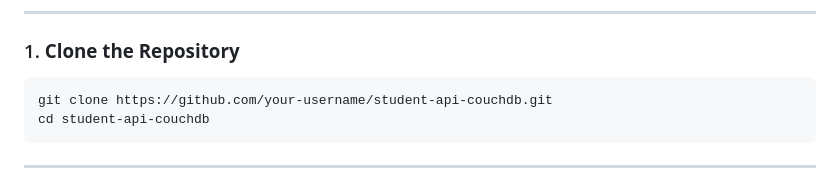
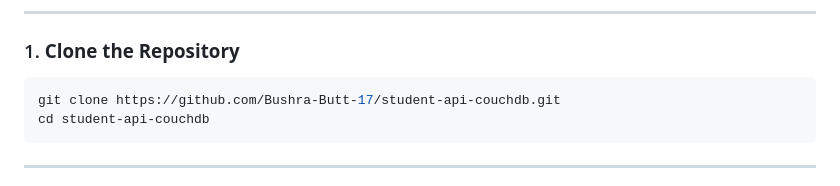
Before and after one commit to Bushra-Butt-17/Student-API-CouchDB, a Markdown page: README.md, the part around the change. Rendered like a GitHub page.

````diff
--- a/README.md
+++ b/README.md
@@ -53,7 +53,7 @@ Before you start, ensure you have the following installed:
 ### 1. **Clone the Repository**
 
 ```bash
-git clone https://github.com/your-username/student-api-couchdb.git
+git clone https://github.com/Bushra-Butt-17/student-api-couchdb.git
 cd student-api-couchdb
 ```
 
````
